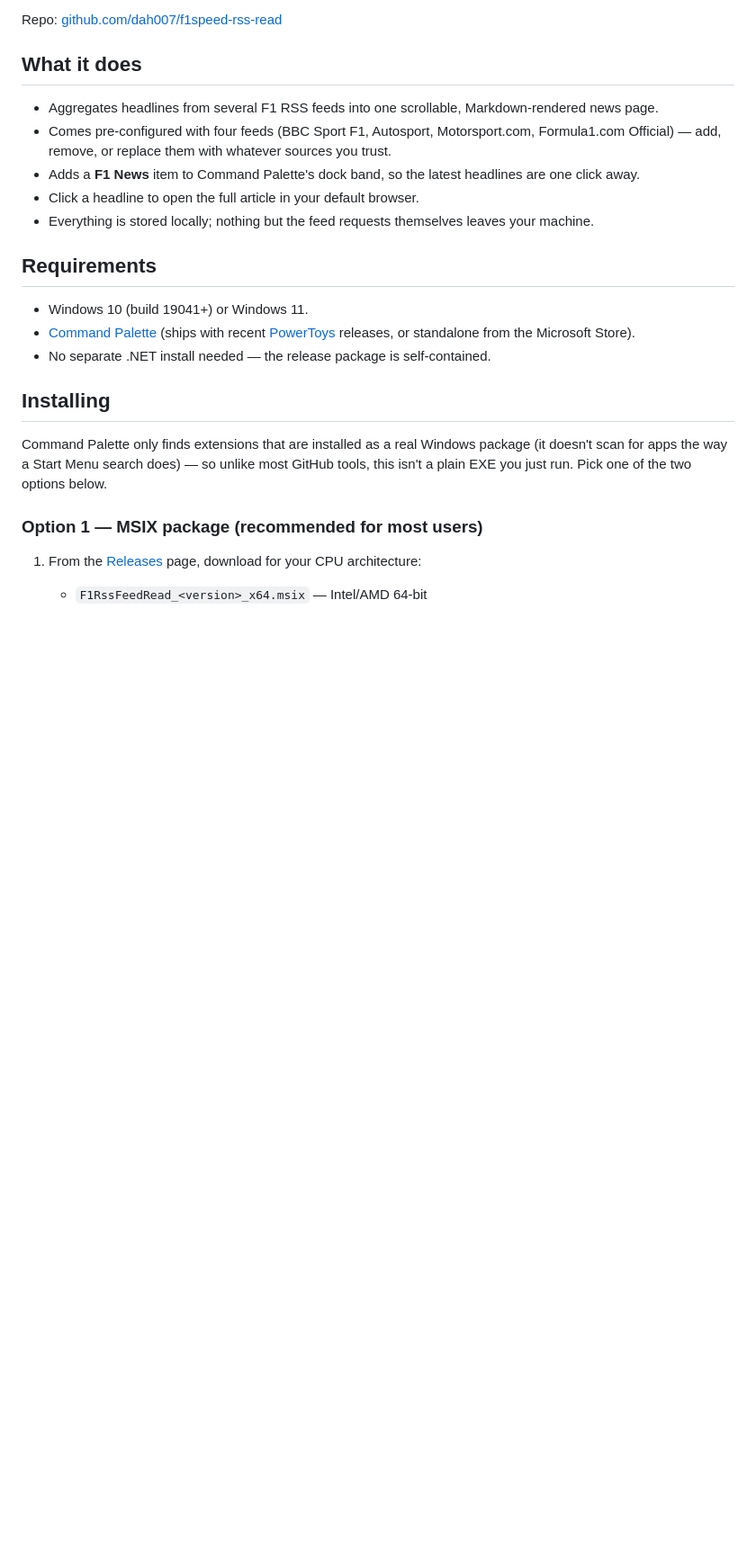
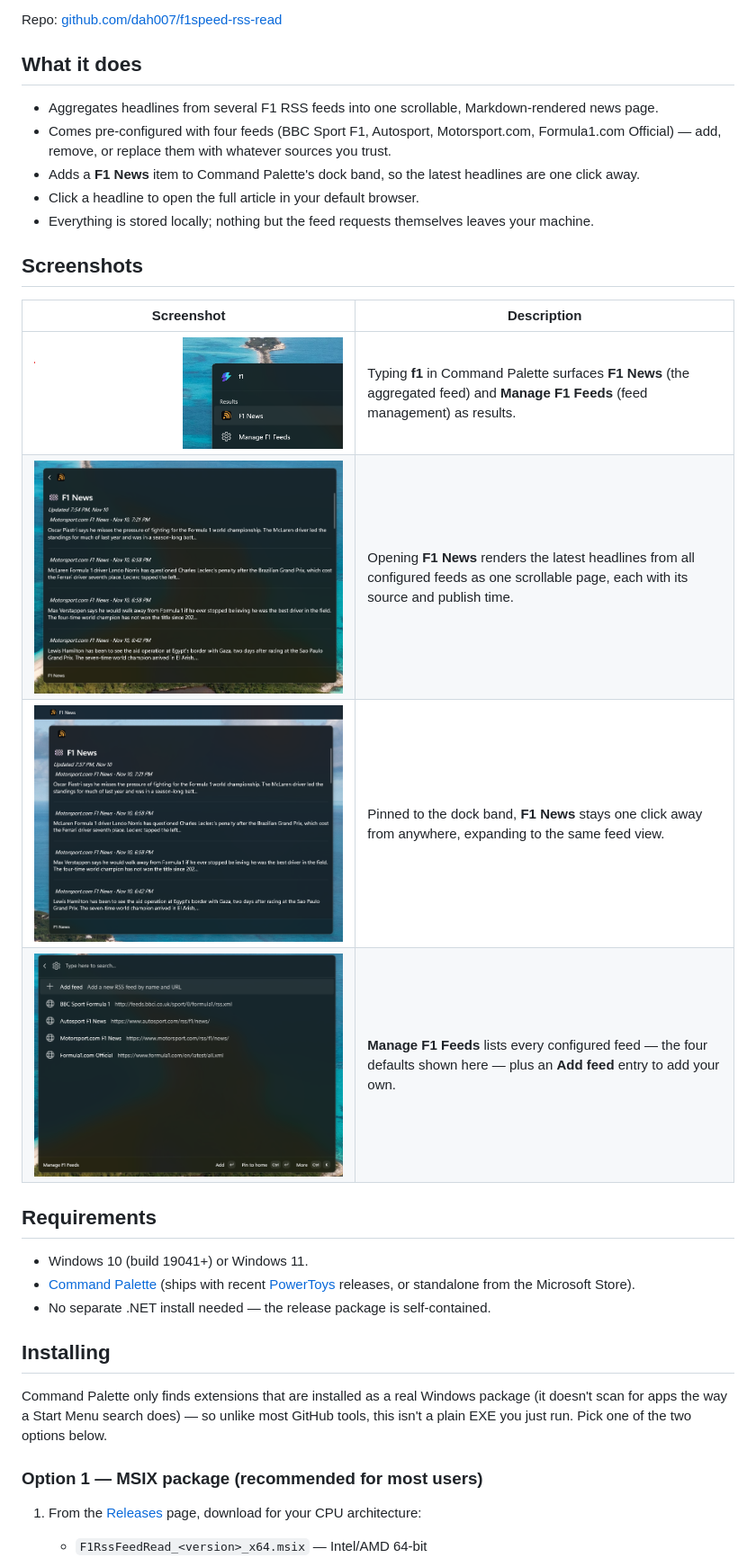
Before and after one commit to dah007/f1speed-rss-read, a Markdown page: README.md, the part around the change. Shown at 90% size. Drawn GitHub-style; pictures changed too: screenshots/command-palette-01.png (added), screenshots/command-palette-view.png (added), screenshots/dock-view.png (added); blank space fills up the shorter version.

Commit message:
Fix StoreLogo size and add README screenshots confirming the icon works
StoreLogo.png was 50x50 (the historical UWP spec), tiny relative to the
~100-150px slot some Windows UI surfaces display it in — including the
MSIX install consent dialog, which was rendering it small and padded
with the manifest's theme-default background color rather than filling
the tile. Regenerated at 300x300 to match; also bumped the package
version to 0.0.3.0 since Windows caches a package's icon by its exact
identity+version, so testing a content-only change under the same
version was showing a stale render regardless of what changed.

Adds a Screenshots section to the README with four shots confirming the
new icon renders correctly throughout Command Palette: search results,
the F1 News feed page, the pinned dock band view, and Manage F1 Feeds.

Co-Authored-By: Claude Sonnet 5 <noreply@anthropic.com>

```diff
--- a/README.md
+++ b/README.md
@@ -11,6 +11,15 @@ Repo: [github.com/dah007/f1speed-rss-read](https://github.com/dah007/f1speed-rss
 - Adds a **F1 News** item to Command Palette's dock band, so the latest headlines are one click away.
 - Click a headline to open the full article in your default browser.
 - Everything is stored locally; nothing but the feed requests themselves leaves your machine.
+
+## Screenshots
+
+| Screenshot | Description |
+| --- | --- |
+| ![Searching for "f1" in Command Palette, showing F1 News and Manage F1 Feeds results](screenshots/command-palette-01.png) | Typing **f1** in Command Palette surfaces **F1 News** (the aggregated feed) and **Manage F1 Feeds** (feed management) as results. |
+| ![The F1 News content page, listing recent headlines with source and timestamp](screenshots/command-palette-view.png) | Opening **F1 News** renders the latest headlines from all configured feeds as one scrollable page, each with its source and publish time. |
+| ![F1 News pinned to Command Palette's dock band, shown as a persistent top bar](screenshots/dock-view.png) | Pinned to the dock band, **F1 News** stays one click away from anywhere, expanding to the same feed view. |
+| ![The Manage F1 Feeds page, listing the four default feeds plus an Add feed option](screenshots/manage-feeds.png) | **Manage F1 Feeds** lists every configured feed — the four defaults shown here — plus an **Add feed** entry to add your own. |
 
 ## Requirements
 
```
Also changed, not shown: 3 other files.
